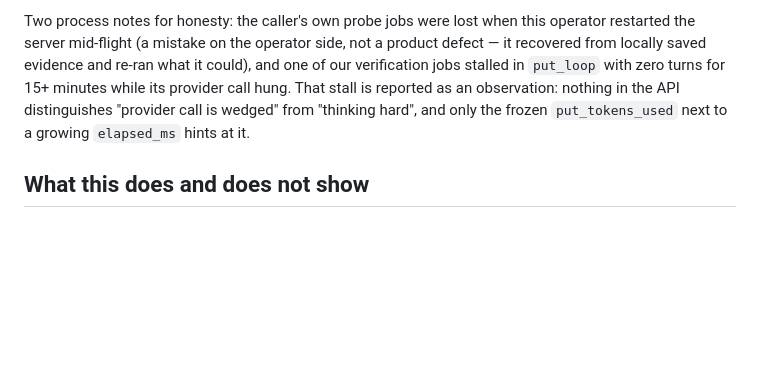
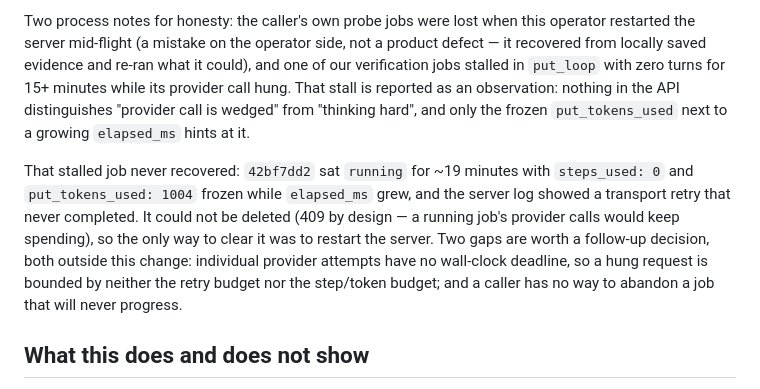
Before and after one commit to kaeluka/prompt-explore, a Markdown page: docs/dogfood/evidence-first.md, the part around the change. Rendered like a GitHub page; blank space fills up the shorter version.

Commit message:
Record the stalled provider call that no budget bounded
One verification job (42bf7dd2) stayed in put_loop for ~19 minutes with
steps_used 0 and put_tokens_used frozen at 1004 while elapsed_ms grew; the log
showed a transport retry that never completed. It could not be deleted (409 for
running jobs by design), so only a server restart cleared it.

No code change here: two follow-up gaps are recorded for a decision rather than
fixed unilaterally - individual provider attempts have no wall-clock deadline
(a hung request is bounded by neither the retry budget nor the step/token
budget), and a caller cannot abandon a job that will never progress.

```diff
--- a/docs/dogfood/evidence-first.md
+++ b/docs/dogfood/evidence-first.md
@@ -192,6 +192,16 @@ observation: nothing in the API distinguishes "provider call is wedged" from
 "thinking hard", and only the frozen `put_tokens_used` next to a growing
 `elapsed_ms` hints at it.
 
+That stalled job never recovered: `42bf7dd2` sat `running` for ~19 minutes with
+`steps_used: 0` and `put_tokens_used: 1004` frozen while `elapsed_ms` grew, and
+the server log showed a transport retry that never completed. It could not be
+deleted (409 by design — a running job's provider calls would keep spending),
+so the only way to clear it was to restart the server. Two gaps are worth a
+follow-up decision, both outside this change: individual provider attempts have
+no wall-clock deadline, so a hung request is bounded by neither the retry budget
+nor the step/token budget; and a caller has no way to abandon a job that will
+never progress.
+
 ## What this does and does not show
 
 - It does **not** validate generated Lua against a narrative, and adds no
```
